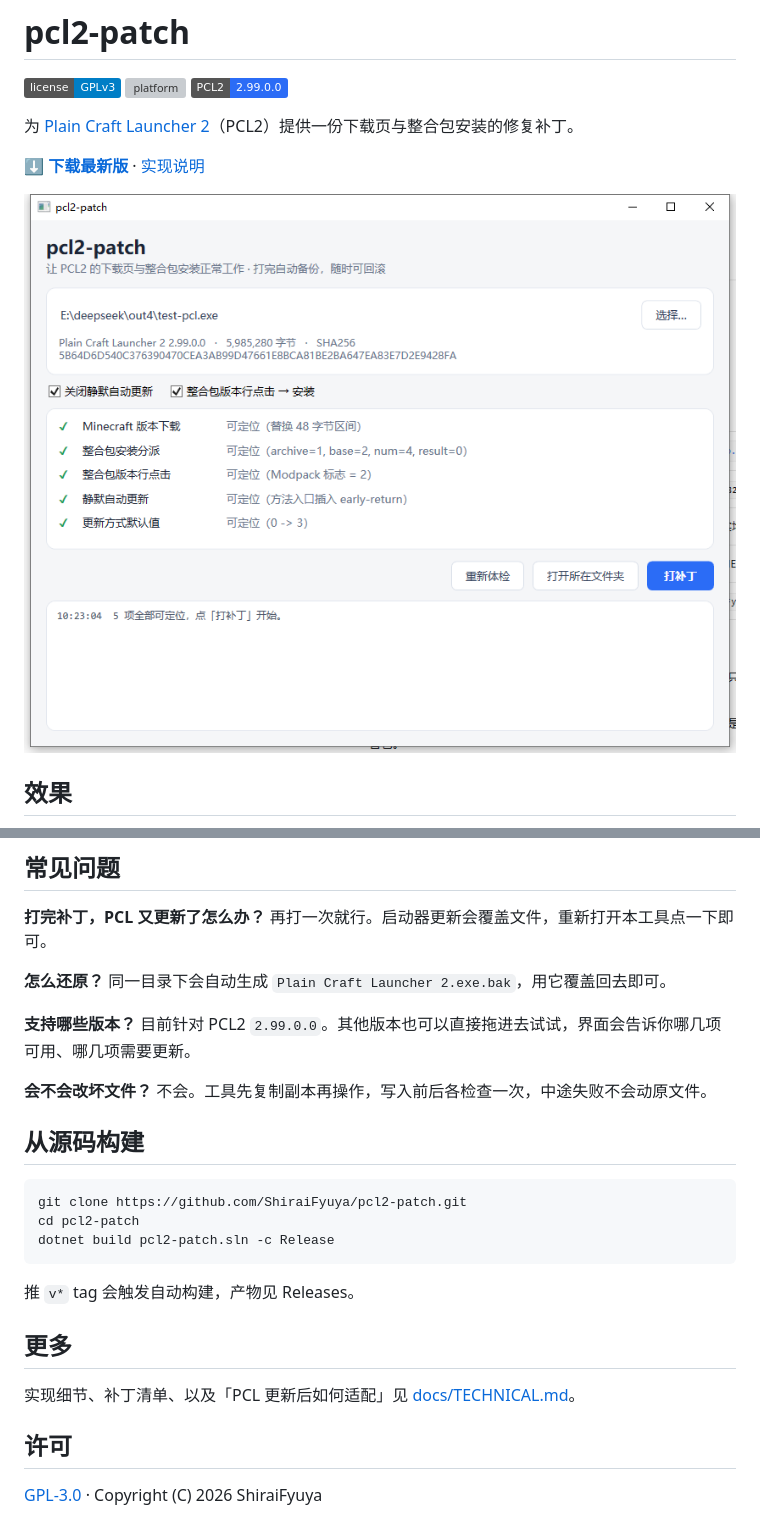
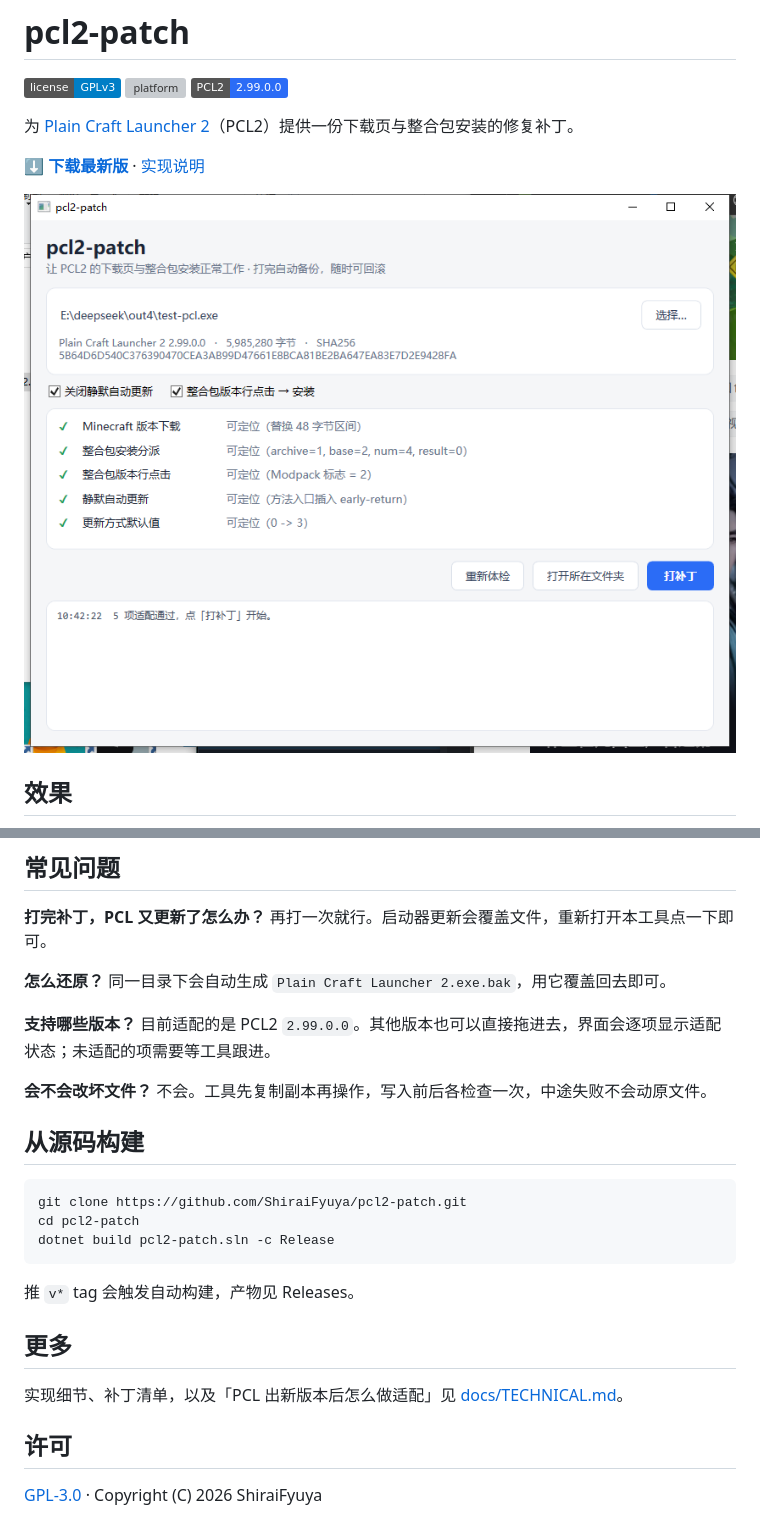
Before and after one commit to ShiraiFyuya/pcl2-patch, a Markdown page: README.md, 2 parts joined by grey strips. GitHub-like rendering; pictures changed too: docs/gui.png; badges without logos; grey boxes are pictures that could not be loaded.

```diff
--- a/README.md
+++ b/README.md
@@ -45,7 +45,7 @@
 同一目录下会自动生成 `Plain Craft Launcher 2.exe.bak`，用它覆盖回去即可。
 
 **支持哪些版本？**
-目前针对 PCL2 `2.99.0.0`。其他版本也可以直接拖进去试试，界面会告诉你哪几项可用、哪几项需要更新。
+目前适配的是 PCL2 `2.99.0.0`。其他版本也可以直接拖进去，界面会逐项显示适配状态；未适配的项需要等工具跟进。
 
 **会不会改坏文件？**
 不会。工具先复制副本再操作，写入前后各检查一次，中途失败不会动原文件。
@@ -62,7 +62,7 @@ dotnet build pcl2-patch.sln -c Release
 
 ## 更多
 
-实现细节、补丁清单、以及「PCL 更新后如何适配」见 [docs/TECHNICAL.md](docs/TECHNICAL.md)。
+实现细节、补丁清单，以及「PCL 出新版本后怎么做适配」见 [docs/TECHNICAL.md](docs/TECHNICAL.md)。
 
 ## 许可
 
```
Also changed, not shown: docs/TECHNICAL.md (+2 -2 lines), 2 other files.
